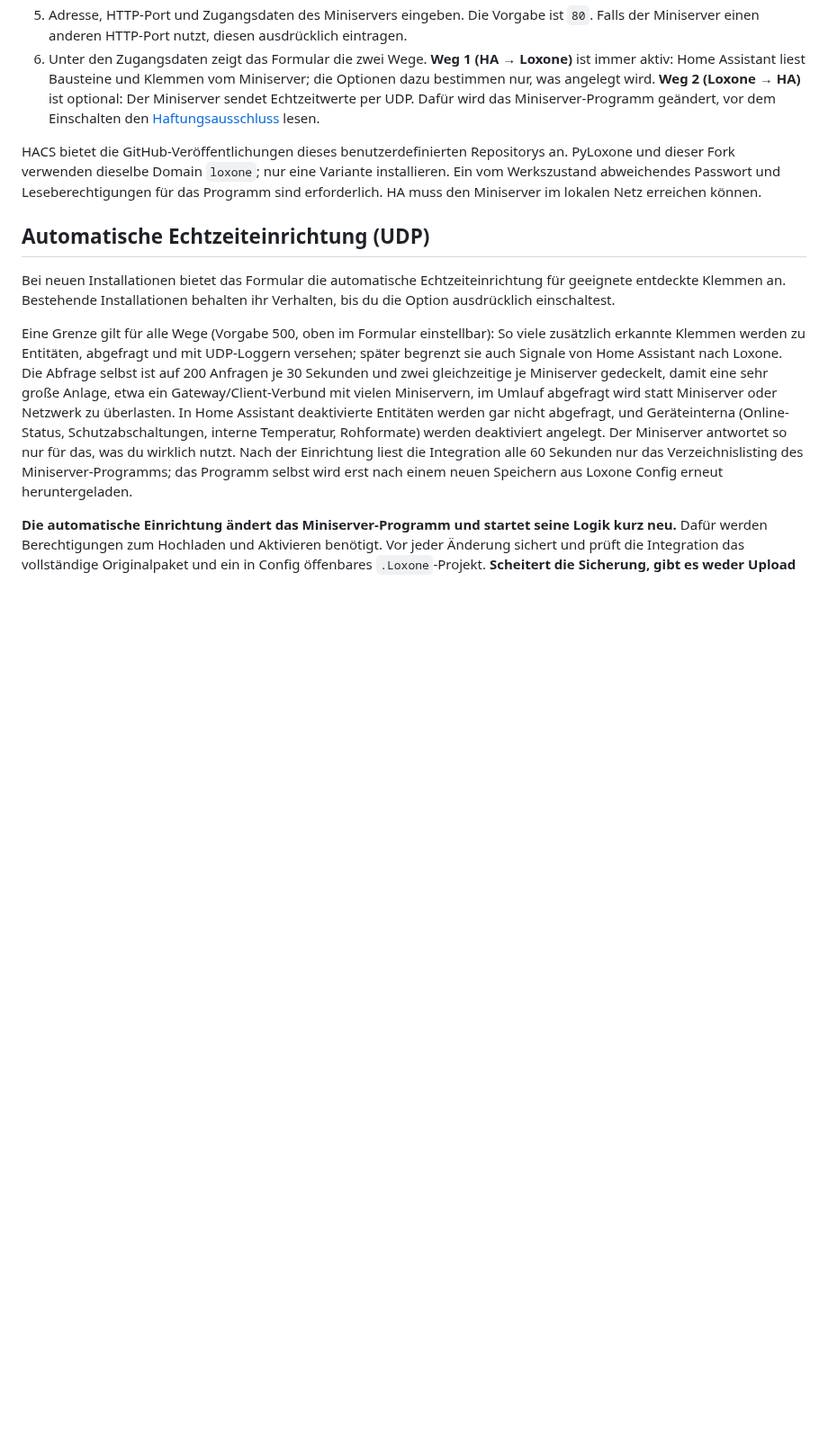
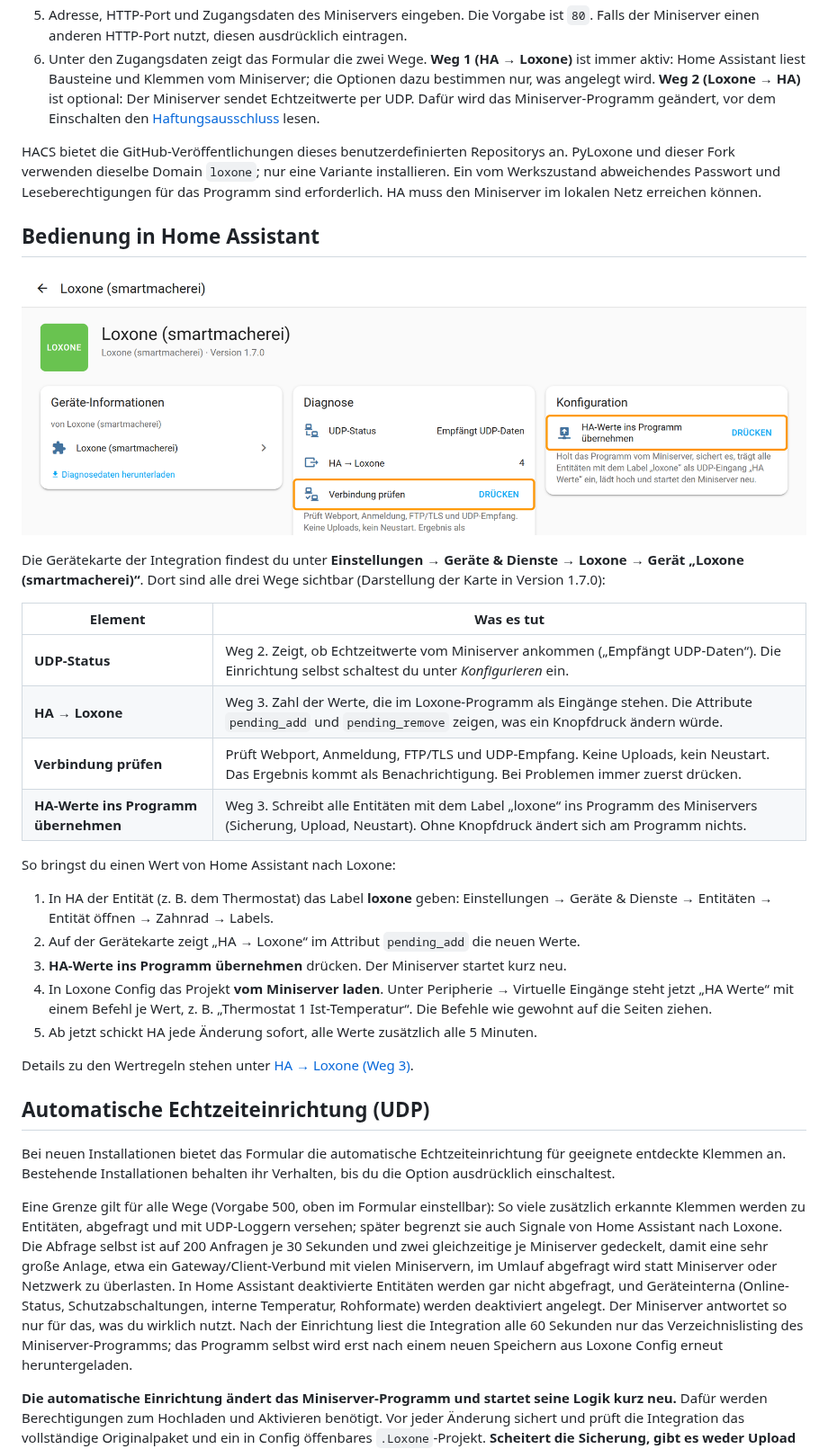
Before and after one commit to smartmacherei/Loxone-Integration, a Markdown page: README.de.md, the part around the change. Shown at 90% size. Rendered like a GitHub page; pictures changed too: docs/screenshots/1.7.0/integration-card-de.png (added); blank space fills up the shorter version.

Commit message:
README: Bedienung in Home Assistant mit Geraetekarte und Schritten fuer Weg 3
Co-Authored-By: Claude Fable 5.1 <noreply@anthropic.com>

```diff
--- a/README.de.md
+++ b/README.de.md
@@ -53,6 +53,34 @@ HACS bietet die GitHub-Veröffentlichungen dieses benutzerdefinierten Repository
 PyLoxone und dieser Fork verwenden dieselbe Domain `loxone`; nur eine Variante
 installieren. Ein vom Werkszustand abweichendes Passwort und Leseberechtigungen für
 das Programm sind erforderlich. HA muss den Miniserver im lokalen Netz erreichen können.
+
+## Bedienung in Home Assistant
+
+![Gerätekarte der Integration mit den beiden Knöpfen](docs/screenshots/1.7.0/integration-card-de.png)
+
+Die Gerätekarte der Integration findest du unter **Einstellungen → Geräte & Dienste → Loxone →
+Gerät „Loxone (smartmacherei)“**. Dort sind alle drei Wege sichtbar (Darstellung der Karte in
+Version 1.7.0):
+
+| Element | Was es tut |
+|---|---|
+| **UDP-Status** | Weg 2. Zeigt, ob Echtzeitwerte vom Miniserver ankommen („Empfängt UDP-Daten“). Die Einrichtung selbst schaltest du unter *Konfigurieren* ein. |
+| **HA → Loxone** | Weg 3. Zahl der Werte, die im Loxone-Programm als Eingänge stehen. Die Attribute `pending_add` und `pending_remove` zeigen, was ein Knopfdruck ändern würde. |
+| **Verbindung prüfen** | Prüft Webport, Anmeldung, FTP/TLS und UDP-Empfang. Keine Uploads, kein Neustart. Das Ergebnis kommt als Benachrichtigung. Bei Problemen immer zuerst drücken. |
+| **HA-Werte ins Programm übernehmen** | Weg 3. Schreibt alle Entitäten mit dem Label „loxone“ ins Programm des Miniservers (Sicherung, Upload, Neustart). Ohne Knopfdruck ändert sich am Programm nichts. |
+
+So bringst du einen Wert von Home Assistant nach Loxone:
+
+1. In HA der Entität (z. B. dem Thermostat) das Label **loxone** geben: Einstellungen → Geräte &
+   Dienste → Entitäten → Entität öffnen → Zahnrad → Labels.
+2. Auf der Gerätekarte zeigt „HA → Loxone“ im Attribut `pending_add` die neuen Werte.
+3. **HA-Werte ins Programm übernehmen** drücken. Der Miniserver startet kurz neu.
+4. In Loxone Config das Projekt **vom Miniserver laden**. Unter Peripherie → Virtuelle Eingänge
+   steht jetzt „HA Werte“ mit einem Befehl je Wert, z. B. „Thermostat 1 Ist-Temperatur“. Die
+   Befehle wie gewohnt auf die Seiten ziehen.
+5. Ab jetzt schickt HA jede Änderung sofort, alle Werte zusätzlich alle 5 Minuten.
+
+Details zu den Wertregeln stehen unter [HA → Loxone (Weg 3)](#ha--loxone-weg-3-label-und-knopf).
 
 ## Automatische Echtzeiteinrichtung (UDP)
 
```
Also changed, not shown: README.md (+28 -0 lines), docs/screenshots/1.7.0/integration-card-en.png (added), 1 other file.
